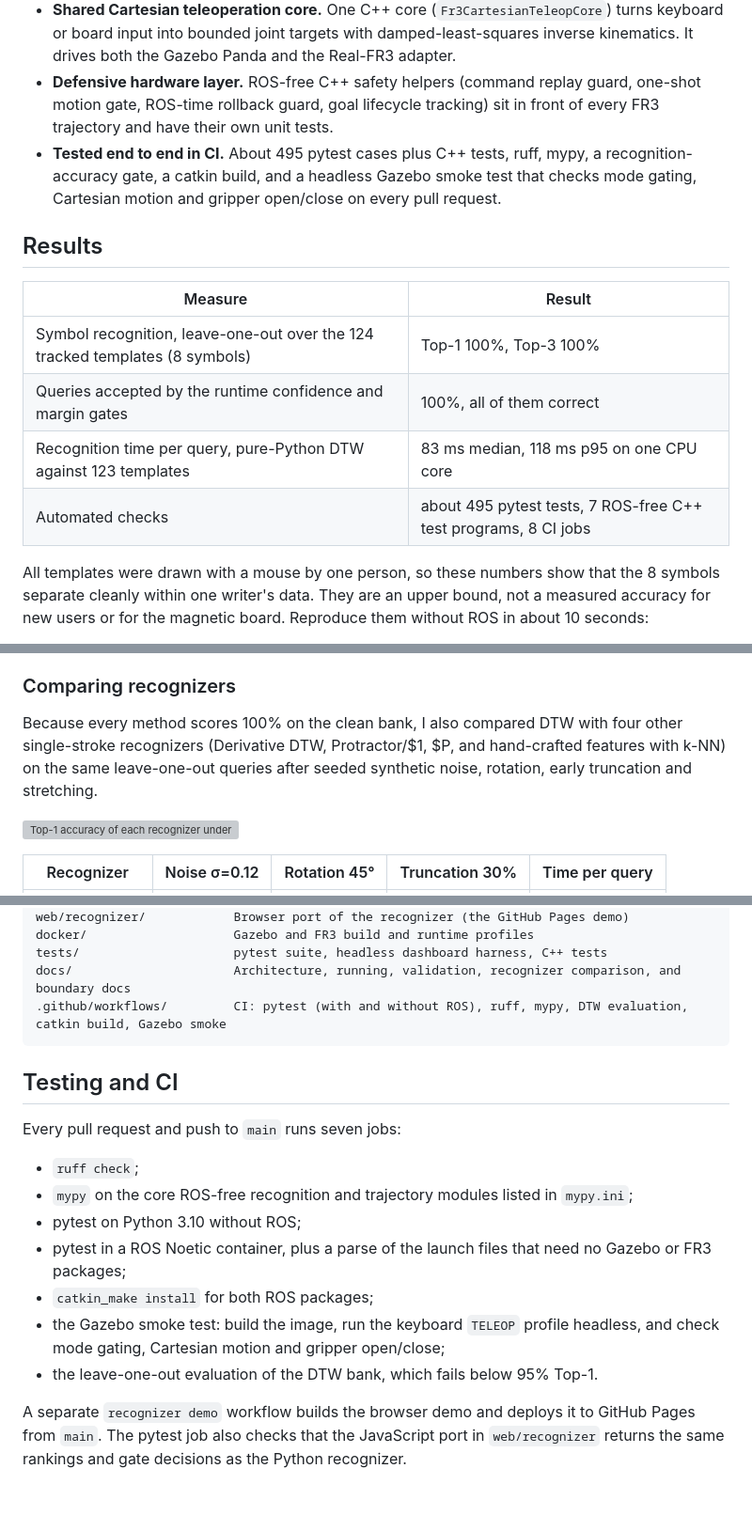
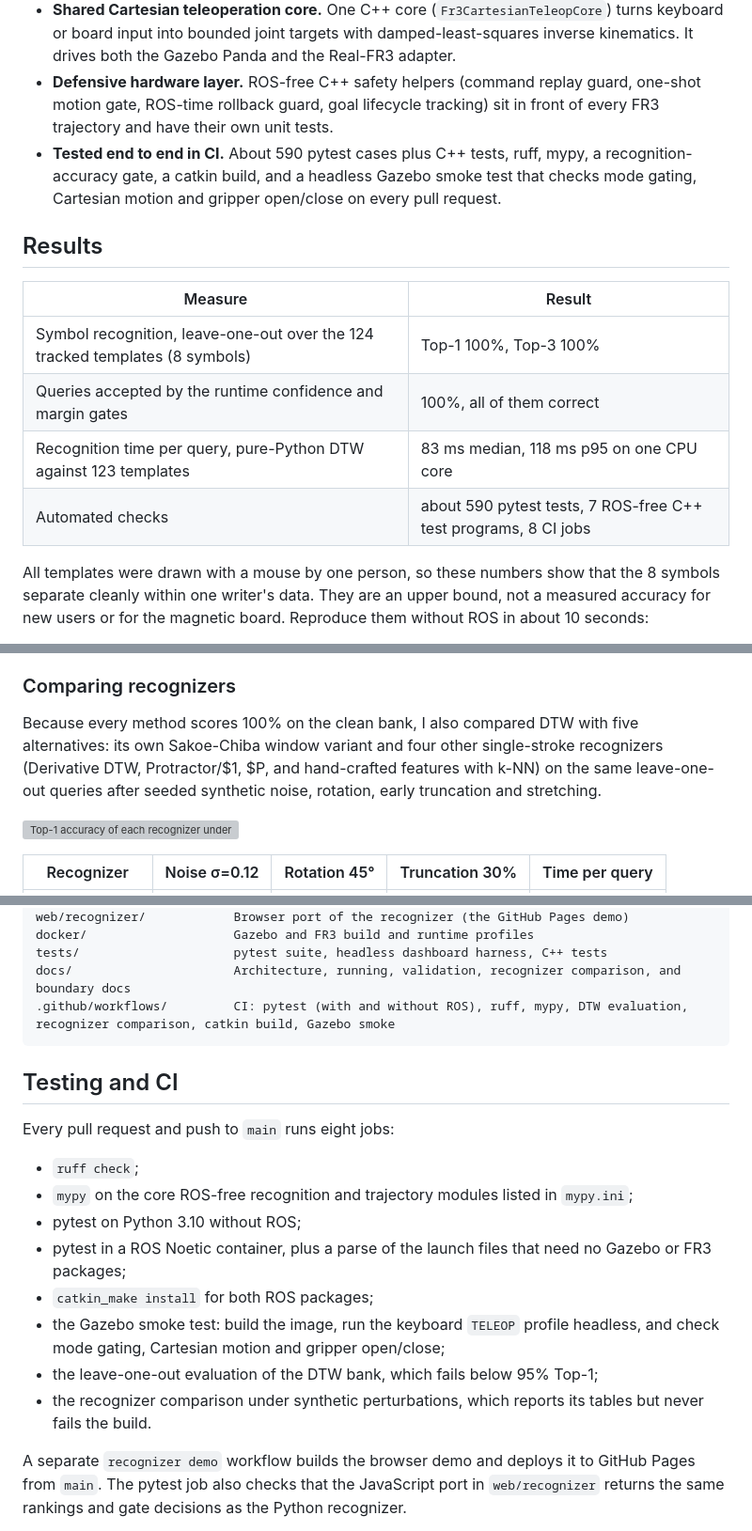
Before and after one commit to feizaodemon/magnetic-trajectory-robot-interface, a Markdown page: README.md, 3 parts joined by grey strips. Shown at 94% size. Rendered like a GitHub page; blank space fills up the shorter version; grey boxes are pictures that could not be loaded.

````diff
--- a/README.md
+++ b/README.md
@@ -16,7 +16,7 @@ Draw a symbol on a magnetic board or with the mouse. The system recognizes it wi
 - **Confirmation-gated command path.** Recognition, confirmation, dispatch and execution are separate ROS nodes. A candidate on screen cannot move the robot: only the dispatcher publishes `/colmag/task_command`, and only after an explicit `C Confirm`.
 - **Shared Cartesian teleoperation core.** One C++ core (`Fr3CartesianTeleopCore`) turns keyboard or board input into bounded joint targets with damped-least-squares inverse kinematics. It drives both the Gazebo Panda and the Real-FR3 adapter.
 - **Defensive hardware layer.** ROS-free C++ safety helpers (command replay guard, one-shot motion gate, ROS-time rollback guard, goal lifecycle tracking) sit in front of every FR3 trajectory and have their own unit tests.
-- **Tested end to end in CI.** About 495 pytest cases plus C++ tests, ruff, mypy, a recognition-accuracy gate, a catkin build, and a headless Gazebo smoke test that checks mode gating, Cartesian motion and gripper open/close on every pull request.
+- **Tested end to end in CI.** About 590 pytest cases plus C++ tests, ruff, mypy, a recognition-accuracy gate, a catkin build, and a headless Gazebo smoke test that checks mode gating, Cartesian motion and gripper open/close on every pull request.
 
 ## Results
 
@@ -25,7 +25,7 @@ Draw a symbol on a magnetic board or with the mouse. The system recognizes it wi
 | Symbol recognition, leave-one-out over the 124 tracked templates (8 symbols) | Top-1 100%, Top-3 100% |
 | Queries accepted by the runtime confidence and margin gates | 100%, all of them correct |
 | Recognition time per query, pure-Python DTW against 123 templates | 83 ms median, 118 ms p95 on one CPU core |
-| Automated checks | about 495 pytest tests, 7 ROS-free C++ test programs, 8 CI jobs |
+| Automated checks | about 590 pytest tests, 7 ROS-free C++ test programs, 8 CI jobs |
 
 All templates were drawn with a mouse by one person, so these numbers show that the 8 symbols separate cleanly within one writer's data. They are an upper bound, not a measured accuracy for new users or for the magnetic board. Reproduce them without ROS in about 10 seconds:
 
@@ -39,7 +39,7 @@ Recognition uses the full DTW search by default. An optional Sakoe-Chiba window
 
 ### Comparing recognizers
 
-Because every method scores 100% on the clean bank, I also compared DTW with four other single-stroke recognizers (Derivative DTW, Protractor/$1, $P, and hand-crafted features with k-NN) on the same leave-one-out queries after seeded synthetic noise, rotation, early truncation and stretching.
+Because every method scores 100% on the clean bank, I also compared DTW with five alternatives: its own Sakoe-Chiba window variant and four other single-stroke recognizers (Derivative DTW, Protractor/$1, $P, and hand-crafted features with k-NN) on the same leave-one-out queries after seeded synthetic noise, rotation, early truncation and stretching.
 
 ![Top-1 accuracy of each recognizer under synthetic perturbations](docs/media/recognizer_robustness.svg)
 
@@ -142,12 +142,12 @@ web/recognizer/            Browser port of the recognizer (the GitHub Pages demo
 docker/                    Gazebo and FR3 build and runtime profiles
 tests/                     pytest suite, headless dashboard harness, C++ tests
 docs/                      Architecture, running, validation, recognizer comparison, and boundary docs
-.github/workflows/         CI: pytest (with and without ROS), ruff, mypy, DTW evaluation, catkin build, Gazebo smoke
+.github/workflows/         CI: pytest (with and without ROS), ruff, mypy, DTW evaluation, recognizer comparison, catkin build, Gazebo smoke
 ```
 
 ## Testing and CI
 
-Every pull request and push to `main` runs seven jobs:
+Every pull request and push to `main` runs eight jobs:
 
 - `ruff check`;
 - `mypy` on the core ROS-free recognition and trajectory modules listed in `mypy.ini`;
@@ -155,7 +155,8 @@ Every pull request and push to `main` runs seven jobs:
 - pytest in a ROS Noetic container, plus a parse of the launch files that need no Gazebo or FR3 packages;
 - `catkin_make install` for both ROS packages;
 - the Gazebo smoke test: build the image, run the keyboard `TELEOP` profile headless, and check mode gating, Cartesian motion and gripper open/close;
-- the leave-one-out evaluation of the DTW bank, which fails below 95% Top-1.
+- the leave-one-out evaluation of the DTW bank, which fails below 95% Top-1;
+- the recognizer comparison under synthetic perturbations, which reports its tables but never fails the build.
 
 A separate `recognizer demo` workflow builds the browser demo and deploys it to GitHub Pages from `main`. The pytest job also checks that the JavaScript port in `web/recognizer` returns the same rankings and gate decisions as the Python recognizer.
 
````
Also changed, not shown: README.zh-CN.md (+7 -6 lines), docs/RECOGNIZER_COMPARISON.md (+1 -1 lines).
